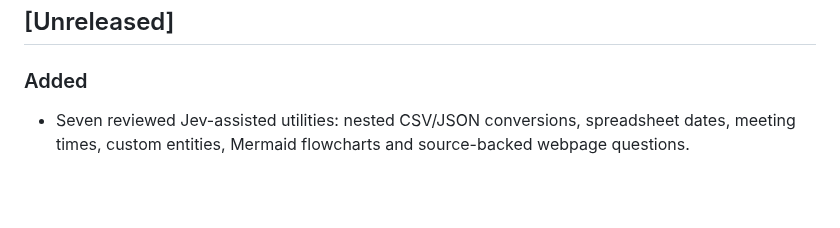
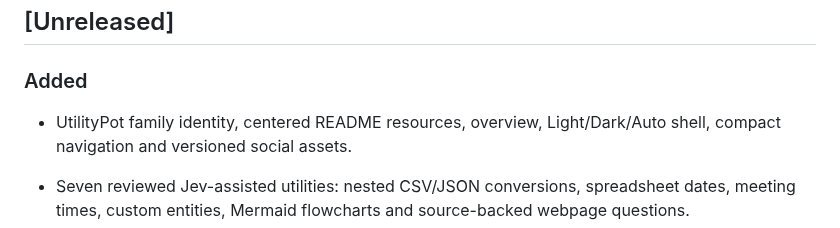
Before and after one commit to tugrulguner/utilitypot, a Markdown page: CHANGELOG.md, the part around the change. Rendered like a GitHub page; blank space fills up the shorter version.

```diff
--- a/CHANGELOG.md
+++ b/CHANGELOG.md
@@ -3,6 +3,8 @@
 ## [Unreleased]
 
 ### Added
+
+- UtilityPot family identity, centered README resources, overview, Light/Dark/Auto shell, compact navigation and versioned social assets.
 
 - Seven reviewed Jev-assisted utilities: nested CSV/JSON conversions, spreadsheet dates, meeting times, custom entities, Mermaid flowcharts and source-backed webpage questions.
 - Protected server-side inference and approved-host public reading, with manual local alternatives.
```
Also changed, not shown: README.md (+17 -6 lines), public/utilitypot-lockup-v1.png (added), public/utilitypot-social-v1.png (added), utilitypot.png (added), 14 other files.
